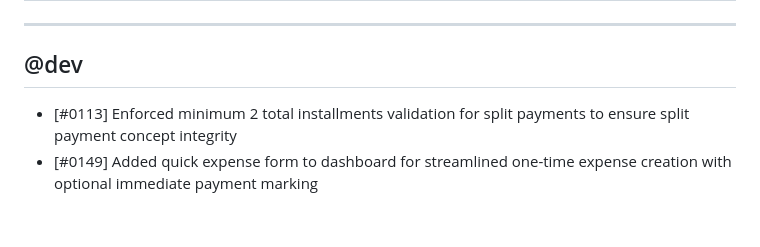
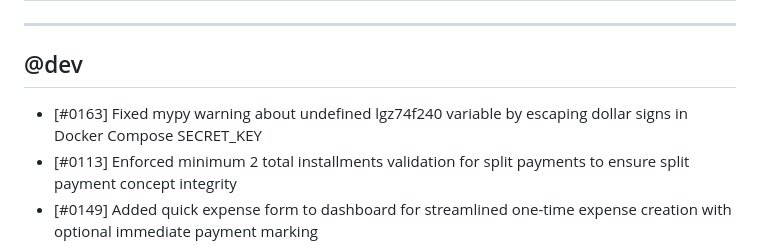
Before and after one commit to MarcinOrlowski/pyggy-expense-tracker, a Markdown page: CHANGES.md, the part around the change. Drawn GitHub-style; blank space fills up the shorter version.

Commit message:
docs(#0163): add changelog entry for docker compose dollar sign fix

```diff
--- a/CHANGES.md
+++ b/CHANGES.md
@@ -6,6 +6,7 @@
 
 ## @dev
 
+- [#0163] Fixed mypy warning about undefined lgz74f240 variable by escaping dollar signs in Docker Compose SECRET_KEY
 - [#0113] Enforced minimum 2 total installments validation for split payments to ensure split payment concept integrity
 - [#0149] Added quick expense form to dashboard for streamlined one-time expense creation with optional immediate payment marking
 - [#0151] Refactored Month entity to BudgetMonth for better semantic clarity and improved code self-documentation
```
